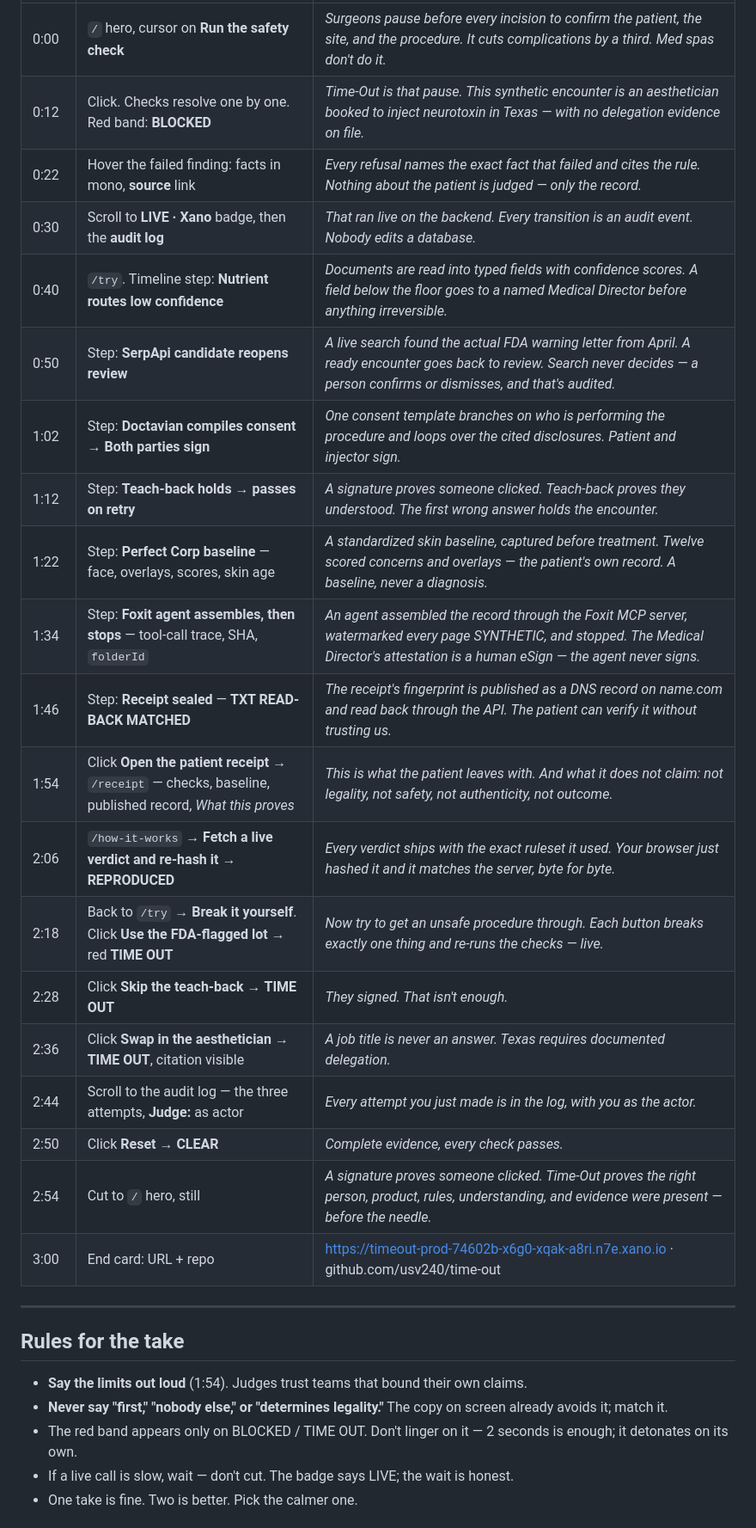
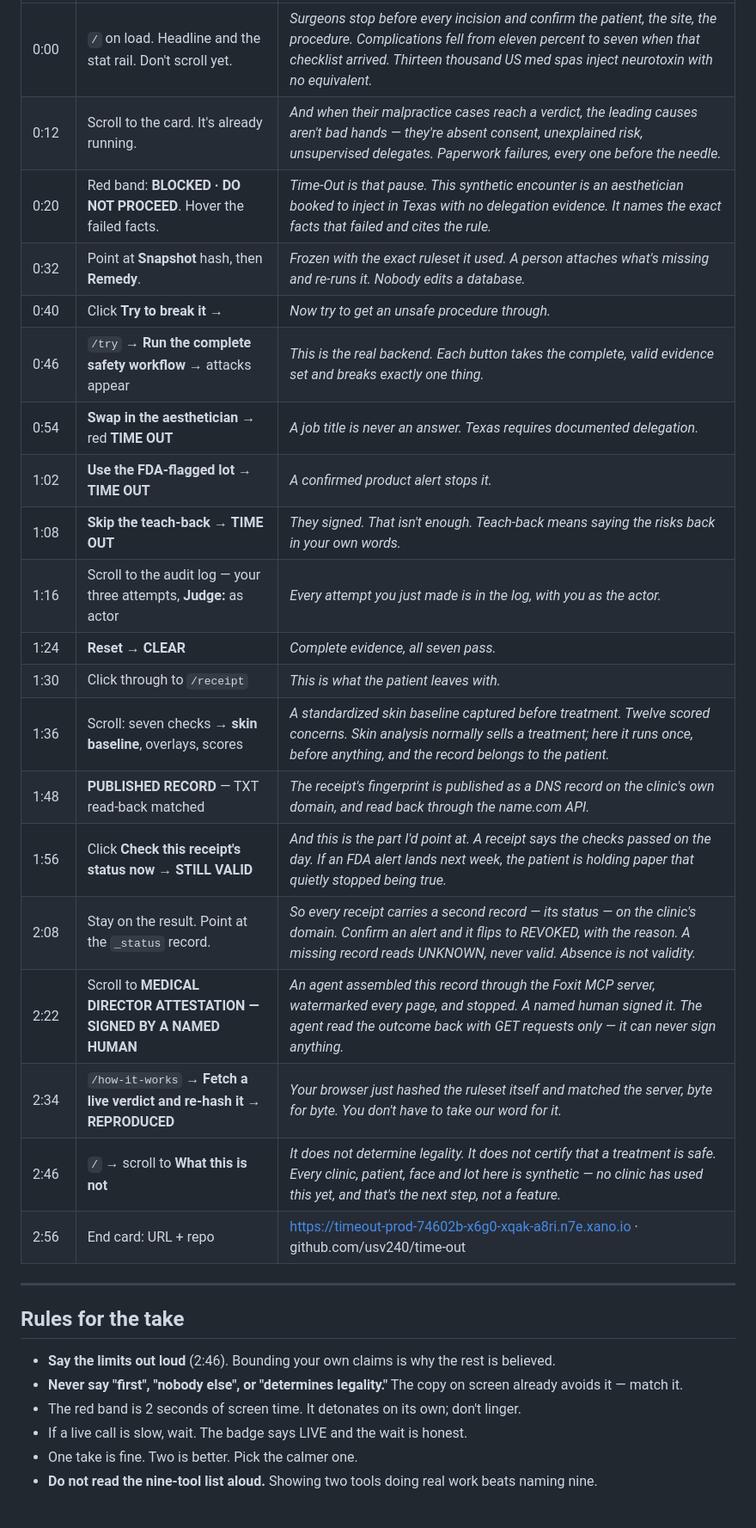
Before and after one commit to usv240/time-out, a Markdown page: demo/script.md, the part around one of its changes. Shown at 86% size. Rendered like a GitHub page.

```diff
--- a/demo/script.md
+++ b/demo/script.md
@@ -17,32 +20,33 @@ captions or leave them silent — the words on screen carry it.
 |---|---|---|
-| 0:00 | `/` hero, cursor on **Run the safety check** | *Surgeons pause before every incision to confirm the patient, the site, and the procedure. It cuts complications by a third. Med spas don't do it.* |
-| 0:12 | Click. Checks resolve one by one. Red band: **BLOCKED** | *Time-Out is that pause. This synthetic encounter is an aesthetician booked to inject neurotoxin in Texas — with no delegation evidence on file.* |
-| 0:22 | Hover the failed finding: facts in mono, **source** link | *Every refusal names the exact fact that failed and cites the rule. Nothing about the patient is judged — only the record.* |
-| 0:30 | Scroll to **LIVE · Xano** badge, then the **audit log** | *That ran live on the backend. Every transition is an audit event. Nobody edits a database.* |
-| 0:40 | `/try`. Timeline step: **Nutrient routes low confidence** | *Documents are read into typed fields with confidence scores. A field below the floor goes to a named Medical Director before anything irreversible.* |
-| 0:50 | Step: **SerpApi candidate reopens review** | *A live search found the actual FDA warning letter from April. A ready encounter goes back to review. Search never decides — a person confirms or dismisses, and that's audited.* |
-| 1:02 | Step: **Doctavian compiles consent** → **Both parties sign** | *One consent template branches on who is performing the procedure and loops over the cited disclosures. Patient and injector sign.* |
-| 1:12 | Step: **Teach-back holds** → **passes on retry** | *A signature proves someone clicked. Teach-back proves they understood. The first wrong answer holds the encounter.* |
-| 1:22 | Step: **Perfect Corp baseline** — face, overlays, scores, skin age | *A standardized skin baseline, captured before treatment. Twelve scored concerns and overlays — the patient's own record. A baseline, never a diagnosis.* |
-| 1:34 | Step: **Foxit agent assembles, then stops** — tool-call trace, SHA, `folderId` | *An agent assembled the record through the Foxit MCP server, watermarked every page SYNTHETIC, and stopped. The Medical Director's attestation is a human eSign — the agent never signs.* |
-| 1:46 | Step: **Receipt sealed** — **TXT READ-BACK MATCHED** | *The receipt's fingerprint is published as a DNS record on name.com and read back through the API. The patient can verify it without trusting us.* |
-| 1:54 | Click **Open the patient receipt** → `/receipt` — checks, baseline, published record, *What this proves* | *This is what the patient leaves with. And what it does not claim: not legality, not safety, not authenticity, not outcome.* |
-| 2:06 | `/how-it-works` → **Fetch a live verdict and re-hash it** → **REPRODUCED** | *Every verdict ships with the exact ruleset it used. Your browser just hashed it and it matches the server, byte for byte.* |
-| 2:18 | Back to `/try` → **Break it yourself**. Click **Use the FDA-flagged lot** → red **TIME OUT** | *Now try to get an unsafe procedure through. Each button breaks exactly one thing and re-runs the checks — live.* |
-| 2:28 | Click **Skip the teach-back** → **TIME OUT** | *They signed. That isn't enough.* |
-| 2:36 | Click **Swap in the aesthetician** → **TIME OUT**, citation visible | *A job title is never an answer. Texas requires documented delegation.* |
-| 2:44 | Scroll to the audit log — the three attempts, **Judge:** as actor | *Every attempt you just made is in the log, with you as the actor.* |
-| 2:50 | Click **Reset** → **CLEAR** | *Complete evidence, every check passes.* |
-| 2:54 | Cut to `/` hero, still | *A signature proves someone clicked. Time-Out proves the right person, product, rules, understanding, and evidence were present — before the needle.* |
-| 3:00 | End card: URL + repo | https://timeout-prod-74602b-x6g0-xqak-a8ri.n7e.xano.io · github.com/usv240/time-out |
+| 0:00 | `/` on load. Headline and the stat rail. Don't scroll yet. | *Surgeons stop before every incision and confirm the patient, the site, the procedure. Complications fell from eleven percent to seven when that checklist arrived. Thirteen thousand US med spas inject neurotoxin with no equivalent.* |
+| 0:12 | Scroll to the card. It's already running. | *And when their malpractice cases reach a verdict, the leading causes aren't bad hands — they're absent consent, unexplained risk, unsupervised delegates. Paperwork failures, every one before the needle.* |
+| 0:20 | Red band: **BLOCKED · DO NOT PROCEED**. Hover the failed facts. | *Time-Out is that pause. This synthetic encounter is an aesthetician booked to inject in Texas with no delegation evidence. It names the exact facts that failed and cites the rule.* |
+| 0:32 | Point at **Snapshot** hash, then **Remedy**. | *Frozen with the exact ruleset it used. A person attaches what's missing and re-runs it. Nobody edits a database.* |
+| 0:40 | Click **Try to break it →** | *Now try to get an unsafe procedure through.* |
+| 0:46 | `/try` → **Run the complete safety workflow** → attacks appear | *This is the real backend. Each button takes the complete, valid evidence set and breaks exactly one thing.* |
+| 0:54 | **Swap in the aesthetician** → red **TIME OUT** | *A job title is never an answer. Texas requires documented delegation.* |
+| 1:02 | **Use the FDA-flagged lot** → **TIME OUT** | *A confirmed product alert stops it.* |
+| 1:08 | **Skip the teach-back** → **TIME OUT** | *They signed. That isn't enough. Teach-back means saying the risks back in your own words.* |
+| 1:16 | Scroll to the audit log — your three attempts, **Judge:** as actor | *Every attempt you just made is in the log, with you as the actor.* |
+| 1:24 | **Reset** → **CLEAR** | *Complete evidence, all seven pass.* |
+| 1:30 | Click through to `/receipt` | *This is what the patient leaves with.* |
+| 1:36 | Scroll: seven checks → **skin baseline**, overlays, scores | *A standardized skin baseline captured before treatment. Twelve scored concerns. Skin analysis normally sells a treatment; here it runs once, before anything, and the record belongs to the patient.* |
+| 1:48 | **PUBLISHED RECORD** — TXT read-back matched | *The receipt's fingerprint is published as a DNS record on the clinic's own domain, and read back through the name.com API.* |
+| 1:56 | Click **Check this receipt's status now** → **STILL VALID** | *And this is the part I'd point at. A receipt says the checks passed on the day. If an FDA alert lands next week, the patient is holding paper that quietly stopped being true.* |
+| 2:08 | Stay on the result. Point at the `_status` record. | *So every receipt carries a second record — its status — on the clinic's domain. Confirm an alert and it flips to REVOKED, with the reason. A missing record reads UNKNOWN, never valid. Absence is not validity.* |
+| 2:22 | Scroll to **MEDICAL DIRECTOR ATTESTATION — SIGNED BY A NAMED HUMAN** | *An agent assembled this record through the Foxit MCP server, watermarked every page, and stopped. A named human signed it. The agent read the outcome back with GET requests only — it can never sign anything.* |
+| 2:34 | `/how-it-works` → **Fetch a live verdict and re-hash it** → **REPRODUCED** | *Your browser just hashed the ruleset itself and matched the server, byte for byte. You don't have to take our word for it.* |
+| 2:46 | `/` → scroll to **What this is not** | *It does not determine legality. It does not certify that a treatment is safe. Every clinic, patient, face and lot here is synthetic — no clinic has used this yet, and that's the next step, not a feature.* |
+| 2:56 | End card: URL + repo | https://timeout-prod-74602b-x6g0-xqak-a8ri.n7e.xano.io · github.com/usv240/time-out |
 
 ---
 
 ## Rules for the take
 
-- **Say the limits out loud** (1:54). Judges trust teams that bound their own claims.
-- **Never say "first," "nobody else," or "determines legality."** The copy on screen already avoids it; match it.
-- The red band appears only on BLOCKED / TIME OUT. Don't linger on it — 2 seconds is enough; it detonates on its own.
-- If a live call is slow, wait — don't cut. The badge says LIVE; the wait is honest.
+- **Say the limits out loud** (2:46). Bounding your own claims is why the rest is believed.
+- **Never say "first", "nobody else", or "determines legality."** The copy on screen already avoids it — match it.
+- The red band is 2 seconds of screen time. It detonates on its own; don't linger.
+- If a live call is slow, wait. The badge says LIVE and the wait is honest.
 - One take is fine. Two is better. Pick the calmer one.
+- **Do not read the nine-tool list aloud.** Showing two tools doing real work beats naming nine.
 
```
Also changed, not shown: other parts of demo/script.md (+37 -24 lines).
